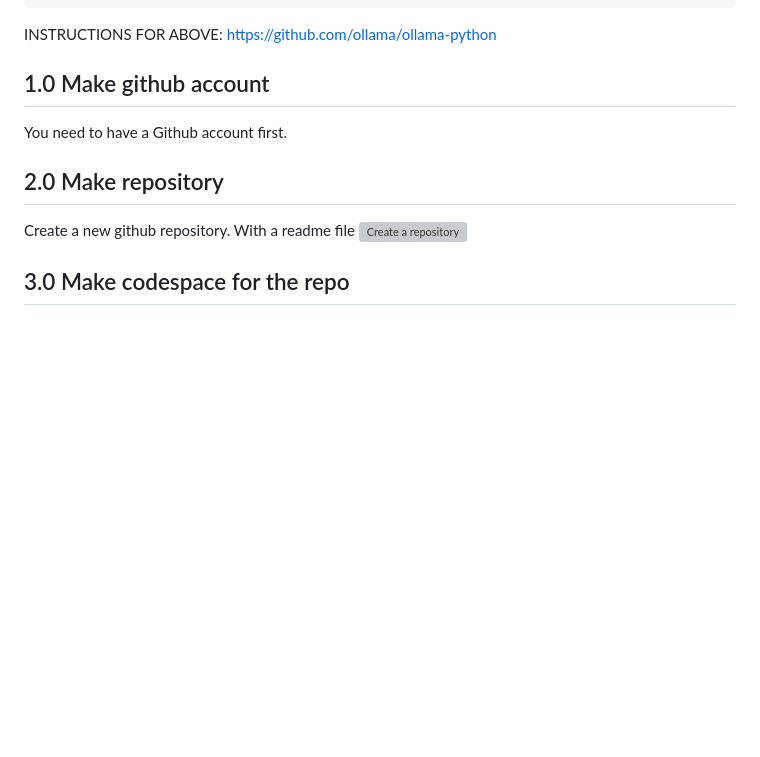
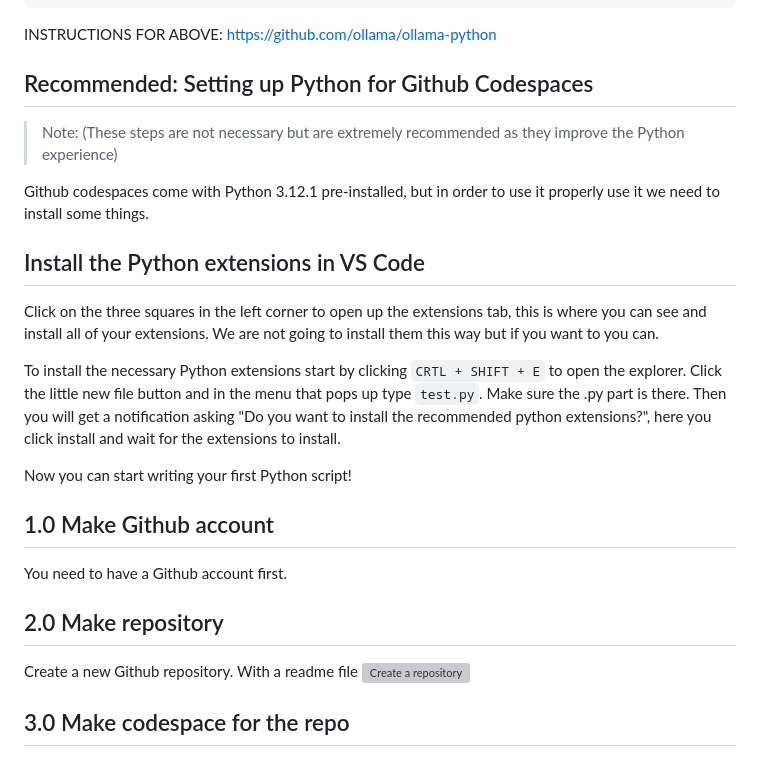
Before and after one commit to ArthurB26/PC-robotics, a Markdown page: README.md, the part around the change. Rendered like a GitHub page; blank space fills up the shorter version; grey boxes are pictures that could not be loaded.

Commit message:
Update README.md
Added Python setup tutorial in README

```diff
--- a/README.md
+++ b/README.md
@@ -19,11 +19,27 @@ You need to have a Github account.
 
 INSTRUCTIONS FOR ABOVE: https://github.com/ollama/ollama-python
 
-## 1.0 Make github account
+## Recommended: Setting up Python for Github Codespaces
+
+> Note: (These steps are not necessary but are extremely recommended as they improve the Python experience)
+
+Github codespaces come with Python 3.12.1 pre-installed, but in order to use it properly use it we need to install some things.
+
+## Install the Python extensions in VS Code
+Click on the three squares in the left corner to open up the extensions tab, this is where you can see and install all of your extensions.
+We are not going to install them this way but if you want to you can.
+
+To install the necessary Python extensions start by clicking `CRTL + SHIFT + E` to open the explorer.
+Click the little new file button and in the menu that pops up type `test.py`. Make sure the .py part is there.
+Then you will get a notification asking "Do you want to install the recommended python extensions?", here you click install and wait for the extensions to install.
+
+Now you can start writing your first Python script!
+
+## 1.0 Make Github account
 You need to have a Github account first.
 
 ## 2.0 Make repository
-Create a new github repository. With a readme file
+Create a new Github repository. With a readme file
 ![Create a repository](https://media.geeksforgeeks.org/wp-content/uploads/20190826235103/4-155.png)
 
 ## 3.0 Make codespace for the repo
```
